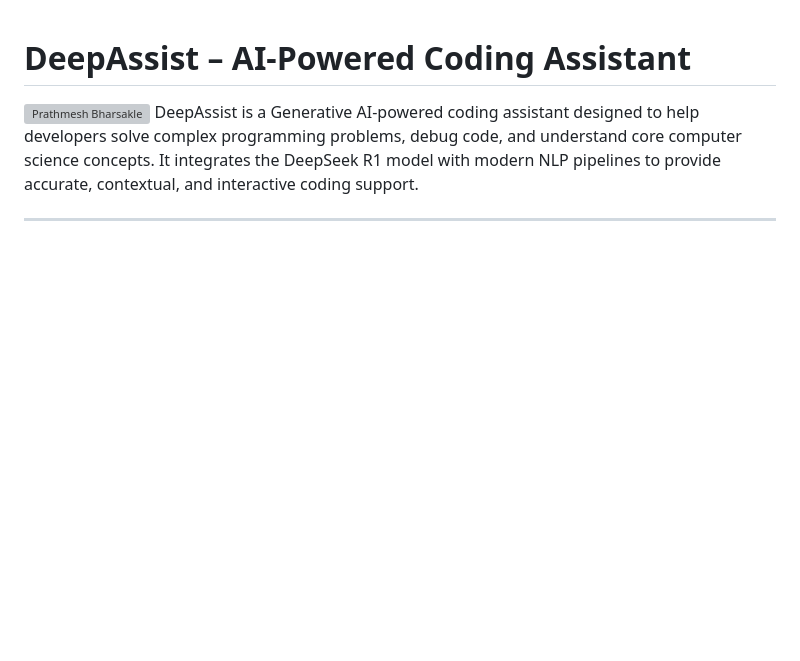
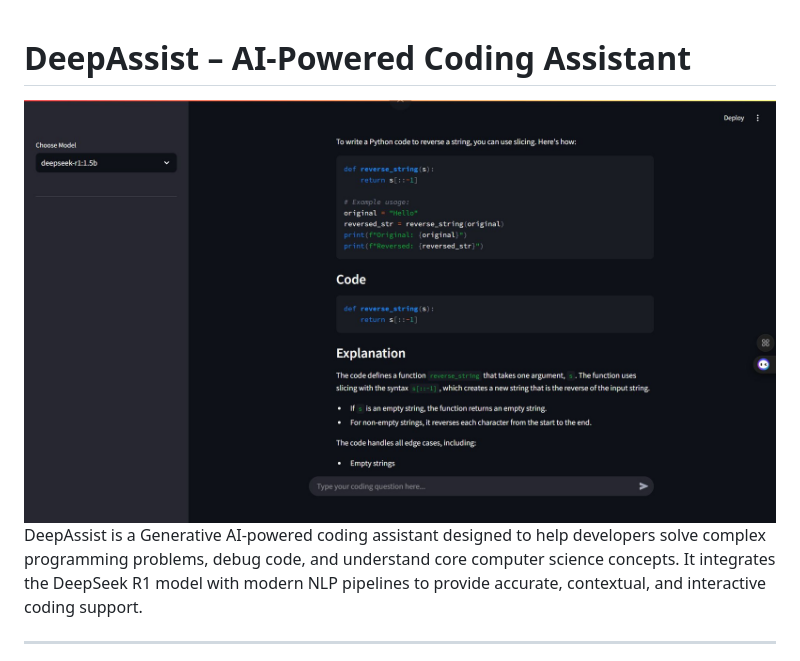
Before and after one commit to Prathmesh1703/DeepAssist, a Markdown page: README.md, the part around the change. GitHub-like rendering; blank space fills up the shorter version; grey boxes are pictures that could not be loaded.

Commit message:
Change image source to local preview.png
Updated image link in README to use local file.

```diff
--- a/README.md
+++ b/README.md
@@ -1,5 +1,5 @@
 # DeepAssist – AI-Powered Coding Assistant
-![Prathmesh Bharsakle]([https://via.placeholder.com/800x400](https://i.postimg.cc/fyhFzgC3/preview.jpg))
+![Prathmesh Bharsakle](preview.png)
 DeepAssist is a Generative AI-powered coding assistant designed to help developers solve complex programming problems, debug code, and understand core computer science concepts. It integrates the DeepSeek R1 model with modern NLP pipelines to provide accurate, contextual, and interactive coding support.
 
 ---
```
